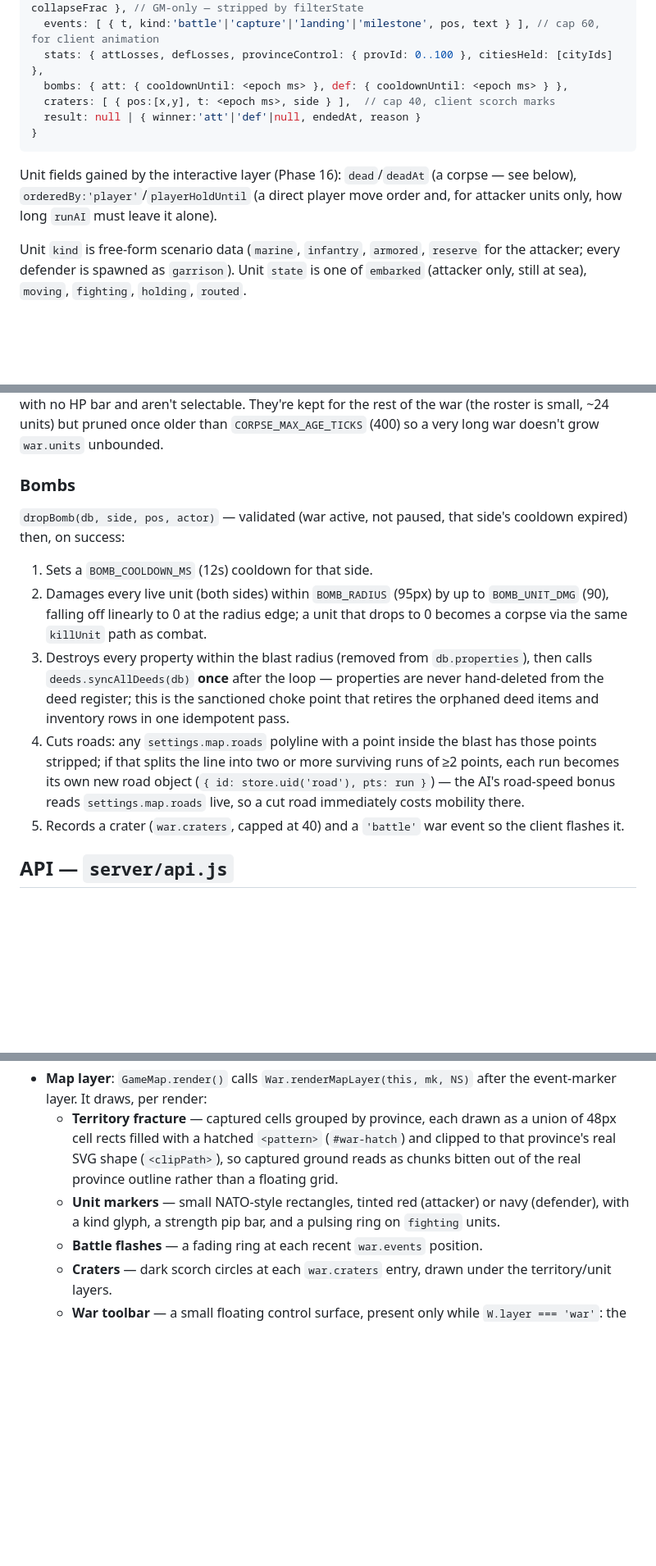
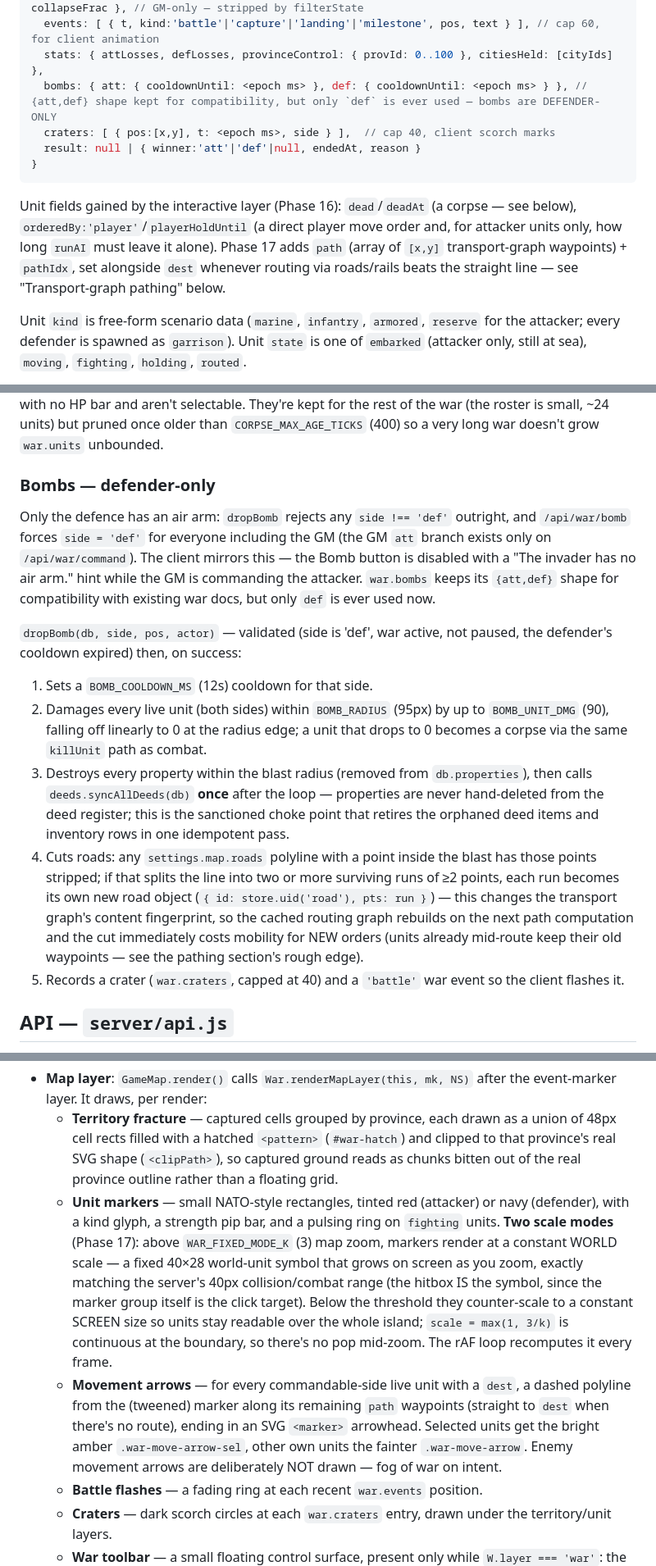
Before and after one commit to Codey-dot-PNG/Arcasisa-World-Sim, a Markdown page: docs/WAR.md, 3 parts joined by grey strips. Shown at 82% size. Rendered like a GitHub page; blank space fills up the shorter version.

```diff
--- a/docs/WAR.md
+++ b/docs/WAR.md
@@ -28,7 +28,7 @@ war: {
   ai: { phase, lastPlanTick, notes:[{t,text}], attackerStartStrength, consolidateFrac, collapseFrac }, // GM-only — stripped by filterState
   events: [ { t, kind:'battle'|'capture'|'landing'|'milestone', pos, text } ], // cap 60, for client animation
   stats: { attLosses, defLosses, provinceControl: { provId: 0..100 }, citiesHeld: [cityIds] },
-  bombs: { att: { cooldownUntil: <epoch ms> }, def: { cooldownUntil: <epoch ms> } },
+  bombs: { att: { cooldownUntil: <epoch ms> }, def: { cooldownUntil: <epoch ms> } }, // {att,def} shape kept for compatibility, but only `def` is ever used — bombs are DEFENDER-ONLY
   craters: [ { pos:[x,y], t: <epoch ms>, side } ],  // cap 40, client scorch marks
   result: null | { winner:'att'|'def'|null, endedAt, reason }
 }
@@ -37,7 +37,9 @@ war: {
 Unit fields gained by the interactive layer (Phase 16): `dead`/`deadAt` (a
 corpse — see below), `orderedBy:'player'`/`playerHoldUntil` (a direct player
 move order and, for attacker units only, how long `runAI` must leave it
-alone).
+alone). Phase 17 adds `path` (array of `[x,y]` transport-graph waypoints) +
+`pathIdx`, set alongside `dest` whenever routing via roads/rails beats the
+straight line — see "Transport-graph pathing" below.
 
 Unit `kind` is free-form scenario data (`marine`, `infantry`, `armored`,
 `reserve` for the attacker; every defender is spawned as `garrison`). Unit
@@ -214,10 +273,18 @@ for the rest of the war (the roster is small, ~24 units) but pruned once
 older than `CORPSE_MAX_AGE_TICKS` (400) so a very long war doesn't grow
 `war.units` unbounded.
 
-### Bombs
+### Bombs — defender-only
 
-`dropBomb(db, side, pos, actor)` — validated (war active, not paused, that
-side's cooldown expired) then, on success:
+Only the defence has an air arm: `dropBomb` rejects any `side !== 'def'`
+outright, and `/api/war/bomb` forces `side = 'def'` for everyone including
+the GM (the GM `att` branch exists only on `/api/war/command`). The client
+mirrors this — the Bomb button is disabled with a "The invader has no air
+arm." hint while the GM is commanding the attacker. `war.bombs` keeps its
+`{att,def}` shape for compatibility with existing war docs, but only `def`
+is ever used now.
+
+`dropBomb(db, side, pos, actor)` — validated (side is 'def', war active, not
+paused, the defender's cooldown expired) then, on success:
 1. Sets a `BOMB_COOLDOWN_MS` (12s) cooldown for that side.
 2. Damages every live unit (both sides) within `BOMB_RADIUS` (95px) by up to
    `BOMB_UNIT_DMG` (90), falling off linearly to 0 at the radius edge; a unit
@@ -230,8 +297,11 @@ side's cooldown expired) then, on success:
 4. Cuts roads: any `settings.map.roads` polyline with a point inside the
    blast has those points stripped; if that splits the line into two or more
    surviving runs of ≥2 points, each run becomes its own new road object
-   (`{ id: store.uid('road'), pts: run }`) — the AI's road-speed bonus reads
-   `settings.map.roads` live, so a cut road immediately costs mobility there.
+   (`{ id: store.uid('road'), pts: run }`) — this changes the transport
+   graph's content fingerprint, so the cached routing graph rebuilds on the
+   next path computation and the cut immediately costs mobility for NEW
+   orders (units already mid-route keep their old waypoints — see the
+   pathing section's rough edge).
 5. Records a crater (`war.craters`, capped at 40) and a `'battle'` war event
    so the client flashes it.
 
@@ -296,7 +366,21 @@ Loaded after `map.js`/`mapedit.js`, before `views.js`.
     real province outline rather than a floating grid.
   - **Unit markers** — small NATO-style rectangles, tinted red (attacker) or
     navy (defender), with a kind glyph, a strength pip bar, and a pulsing
-    ring on `fighting` units.
+    ring on `fighting` units. **Two scale modes** (Phase 17): above
+    `WAR_FIXED_MODE_K` (3) map zoom, markers render at a constant WORLD
+    scale — a fixed 40×28 world-unit symbol that grows on screen as you zoom,
+    exactly matching the server's 40px collision/combat range (the hitbox IS
+    the symbol, since the marker group itself is the click target). Below the
+    threshold they counter-scale to a constant SCREEN size so units stay
+    readable over the whole island; `scale = max(1, 3/k)` is continuous at
+    the boundary, so there's no pop mid-zoom. The rAF loop recomputes it
+    every frame.
+  - **Movement arrows** — for every commandable-side live unit with a `dest`,
+    a dashed polyline from the (tweened) marker along its remaining `path`
+    waypoints (straight to `dest` when there's no route), ending in an SVG
+    `<marker>` arrowhead. Selected units get the bright amber
+    `.war-move-arrow-sel`, other own units the fainter `.war-move-arrow`.
+    Enemy movement arrows are deliberately NOT drawn — fog of war on intent.
   - **Battle flashes** — a fading ring at each recent `war.events` position.
   - **Craters** — dark scorch circles at each `war.craters` entry, drawn under
     the territory/unit layers.
```
Also changed, not shown: other parts of docs/WAR.md (+82 -24 lines).
